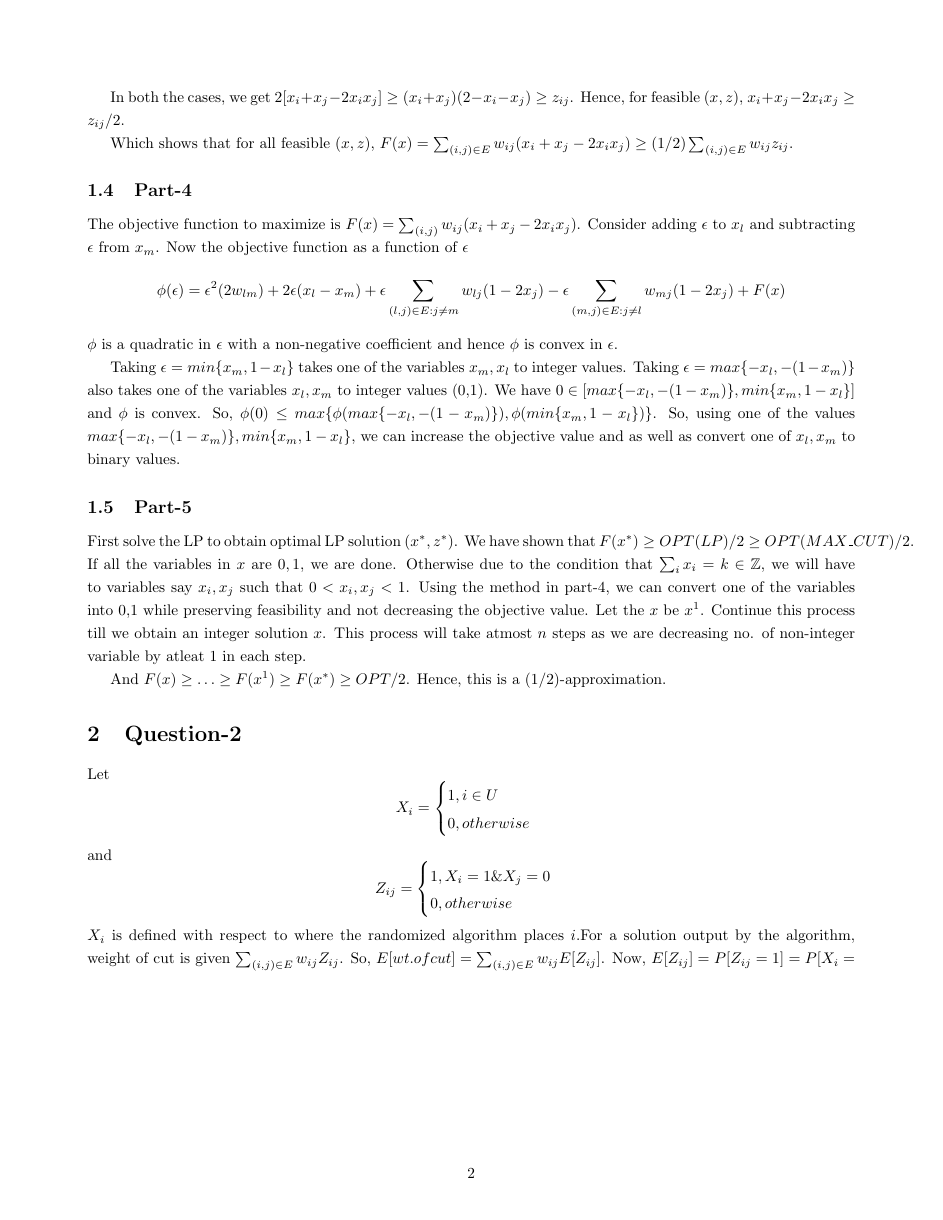
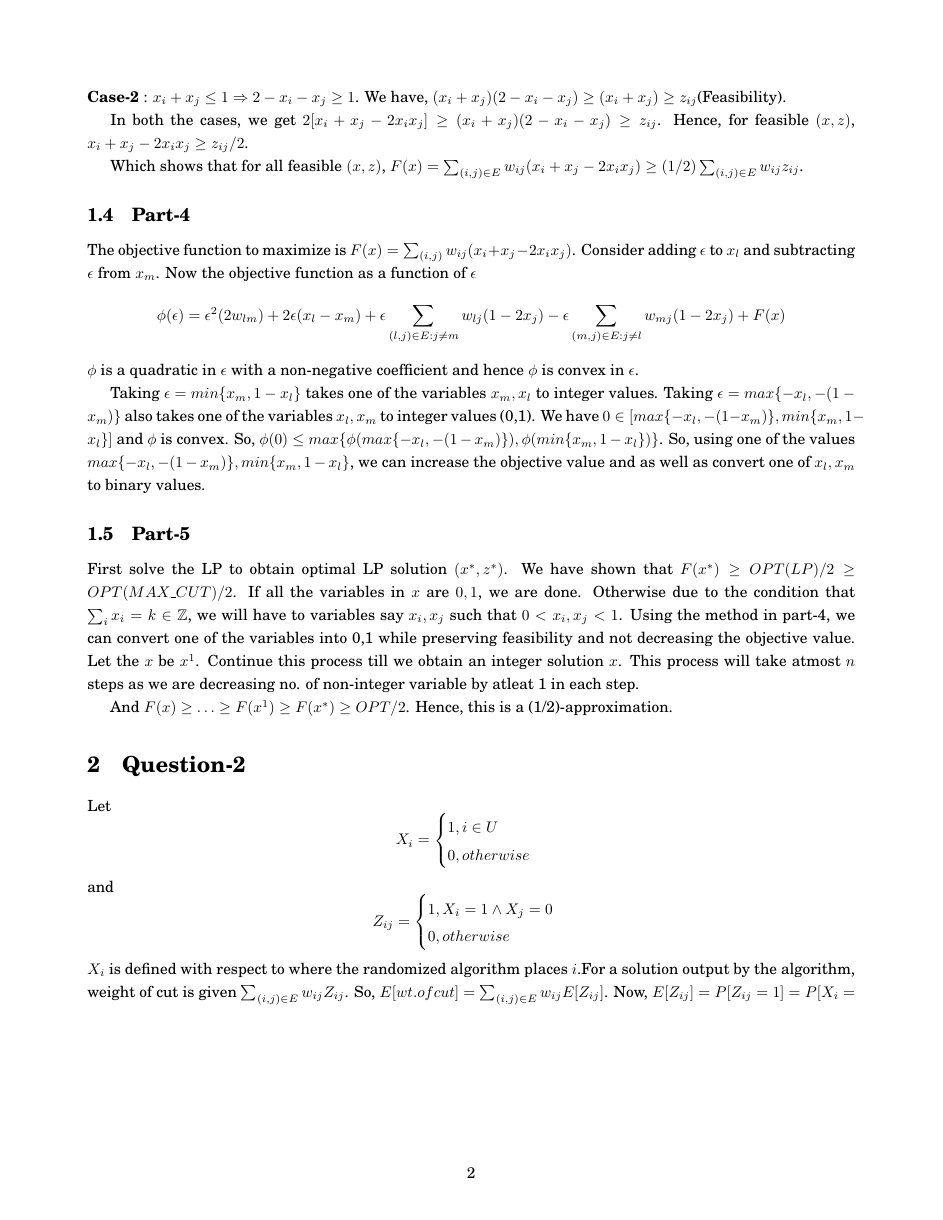
Before and after one commit to praneeth10/approx, a LaTeX problem sheet (hw2_solutions/main.tex): page 2 of 6. Compiled offline with pdfLaTeX.

Commit message:
Updated PDF

```diff
--- a/hw2_solutions/main.tex
+++ b/hw2_solutions/main.tex
@@ -1,7 +1,10 @@
 \documentclass{article}
 \usepackage[utf8]{inputenc}
 \usepackage[margin=2cm]{geometry}
-% \usepackage{kpfonts}
+% \usepackage{mathpazo}
+% \usepackage{times}
+\usepackage{newcent}
+\usepackage{inconsolata}
 \usepackage{setspace}
 \onehalfspacing
 % \usepackage{fourier}
@@ -69,9 +72,9 @@ Let
 \end{equation*}
 and
 \begin{equation*}
-    Z_{ij} = \begin{cases}1, X_i = 1 \& X_j = 0\\ 0, otherwise\end{cases}
+    Z_{ij} = \begin{cases}1, X_i = 1 \land X_j = 0\\ 0, otherwise\end{cases}
 \end{equation*}
-$X_i$ is defined with respect to where the randomized algorithm places $i$.For a solution output by the algorithm, weight of cut is given $\sum_{(i,j) \in E}w_{ij}Z_{ij}$. So, $E[wt. of cut] = \sum_{(i,j)\in E}w_{ij}E[Z_{ij}]$. Now, $E[Z_{ij}] = P[Z_{ij} = 1] = P[X_i = 1 \& X_j = 0] = P[X_i = 1]P[X_j = 0]$ (Since, $X_i, X_j$ are independent).
+$X_i$ is defined with respect to where the randomized algorithm places $i$.For a solution output by the algorithm, weight of cut is given $\sum_{(i,j) \in E}w_{ij}Z_{ij}$. So, $E[wt. of cut] = \sum_{(i,j)\in E}w_{ij}E[Z_{ij}]$. Now, $E[Z_{ij}] = P[Z_{ij} = 1] = P[X_i = 1 \land X_j = 0] = P[X_i = 1]P[X_j = 0]$ (Since, $X_i, X_j$ are independent).
 \begin{align*}
     P[X_i = 1]P[X_j = 0] &= (1/4 + x_i/2)(1 - 1/4 - x_j/2)\\
     &= (1/4 + x_i/2)(1/4 + (1 - x_j)/2)\\
```
Also changed, not shown: hw2_solutions/main.pdf, hw2_solutions/main.tex (2 more changed lines), 4 other files.
